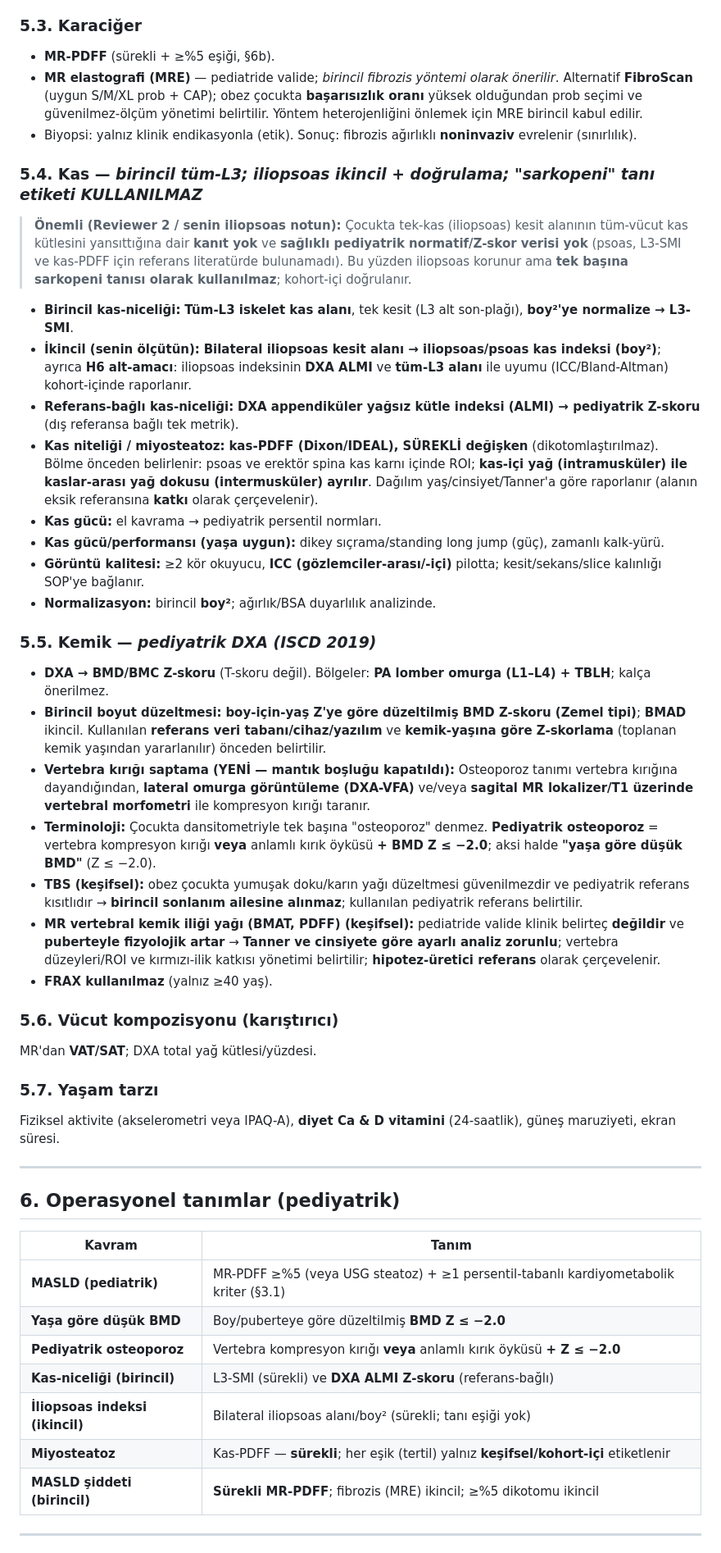
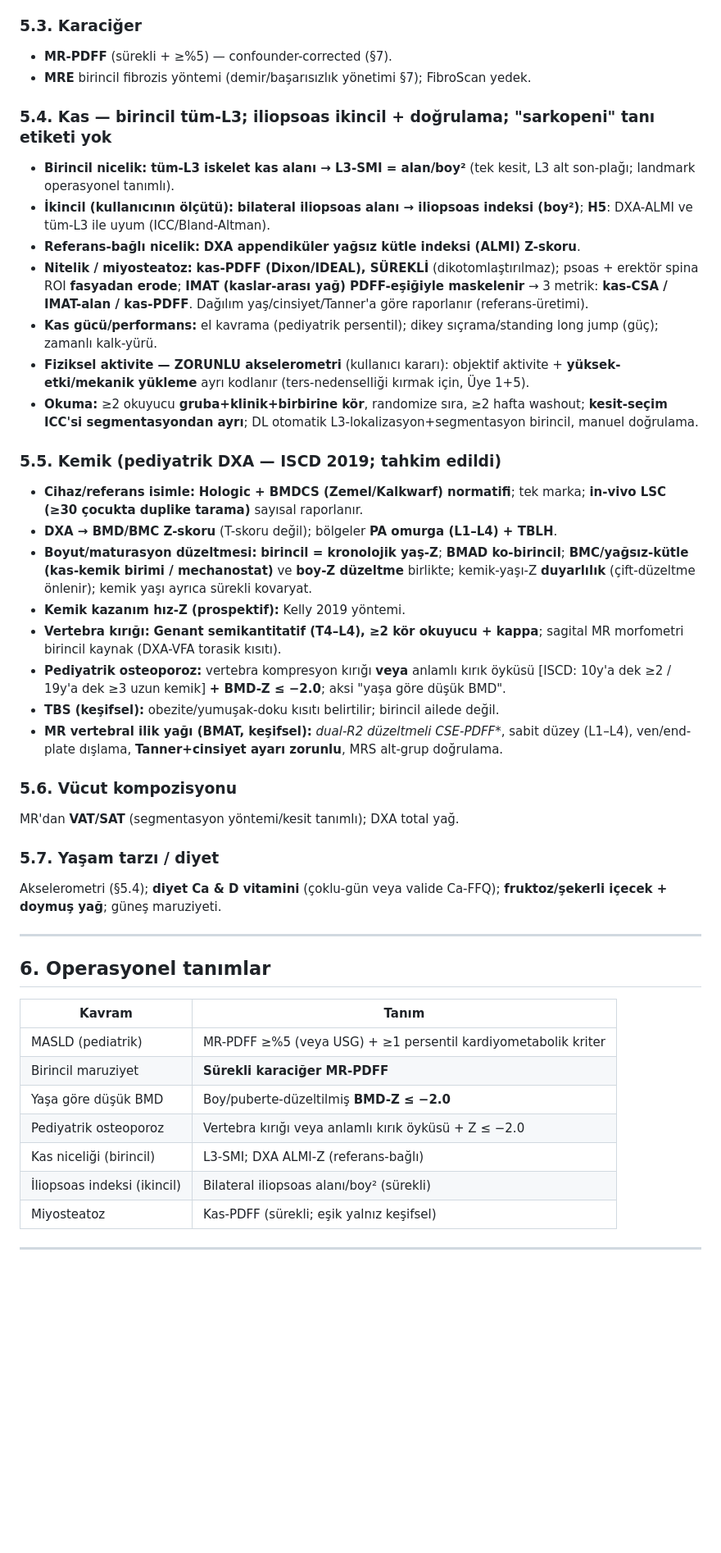
Before and after one commit to gokhanbirsen1992-sketch/sunu-, a Markdown page: arastirma/pediyatrik_MASLD_kemik_kas_protokol.md, the part around one of its changes. Shown at 82% size. GitHub-like rendering; blank space fills up the shorter version.

```diff
--- a/arastirma/pediyatrik_MASLD_kemik_kas_protokol.md
+++ b/arastirma/pediyatrik_MASLD_kemik_kas_protokol.md
@@ -90,50 +78,45 @@ Boy, kilo, VKİ ve **Z-skorları/SDS**; bel/kalça persentili; **Tanner evresi**
 
 ### 5.3. Karaciğer
-- **MR-PDFF** (sürekli + ≥%5 eşiği, §6b).
-- **MR elastografi (MRE)** — pediatride valide; *birincil fibrozis yöntemi olarak önerilir*. Alternatif **FibroScan** (uygun S/M/XL prob + CAP); obez çocukta **başarısızlık oranı** yüksek olduğundan prob seçimi ve güvenilmez-ölçüm yönetimi belirtilir. Yöntem heterojenliğini önlemek için MRE birincil kabul edilir.
-- Biyopsi: yalnız klinik endikasyonla (etik). Sonuç: fibrozis ağırlıklı **noninvaziv** evrelenir (sınırlılık).
+- **MR-PDFF** (sürekli + ≥%5) — confounder-corrected (§7).
+- **MRE** birincil fibrozis yöntemi (demir/başarısızlık yönetimi §7); FibroScan yedek.
 
-### 5.4. Kas — *birincil tüm-L3; iliopsoas ikincil + doğrulama; "sarkopeni" tanı etiketi KULLANILMAZ*
+### 5.4. Kas — birincil tüm-L3; iliopsoas ikincil + doğrulama; "sarkopeni" tanı etiketi yok
+- **Birincil nicelik:** **tüm-L3 iskelet kas alanı → L3-SMI = alan/boy²** (tek kesit, L3 alt son-plağı; landmark operasyonel tanımlı).
+- **İkincil (kullanıcının ölçütü):** **bilateral iliopsoas alanı → iliopsoas indeksi (boy²)**; **H5**: DXA-ALMI ve tüm-L3 ile uyum (ICC/Bland-Altman).
+- **Referans-bağlı nicelik:** **DXA appendiküler yağsız kütle indeksi (ALMI) Z-skoru**.
+- **Nitelik / miyosteatoz:** **kas-PDFF (Dixon/IDEAL), SÜREKLİ** (dikotomlaştırılmaz); psoas + erektör spina ROI **fasyadan erode**; **IMAT (kaslar-arası yağ) PDFF-eşiğiyle maskelenir** → 3 metrik: **kas-CSA / IMAT-alan / kas-PDFF**. Dağılım yaş/cinsiyet/Tanner'a göre raporlanır (referans-üretimi).
+- **Kas gücü/performans:** el kavrama (pediyatrik persentil); dikey sıçrama/standing long jump (güç); zamanlı kalk-yürü.
+- **Fiziksel aktivite — ZORUNLU akselerometri** (kullanıcı kararı): objektif aktivite + **yüksek-etki/mekanik yükleme** ayrı kodlanır (ters-nedenselliği kırmak için, Üye 1+5).
+- **Okuma:** ≥2 okuyucu **gruba+klinik+birbirine kör**, randomize sıra, ≥2 hafta washout; **kesit-seçim ICC'si segmentasyondan ayrı**; DL otomatik L3-lokalizasyon+segmentasyon birincil, manuel doğrulama.
 
-> **Önemli (Reviewer 2 / senin iliopsoas notun):** Çocukta tek-kas (iliopsoas) kesit alanının tüm-vücut kas kütlesini yansıttığına dair **kanıt yok** ve **sağlıklı pediyatrik normatif/Z-skor verisi yok** (psoas, L3-SMI ve kas-PDFF için referans literatürde bulunamadı). Bu yüzden iliopsoas korunur ama **tek başına sarkopeni tanısı olarak kullanılmaz**; kohort-içi doğrulanır.
+### 5.5. Kemik (pediyatrik DXA — ISCD 2019; tahkim edildi)
+- **Cihaz/referans isimle:** **Hologic + BMDCS (Zemel/Kalkwarf) normatifi**; tek marka; **in-vivo LSC (≥30 çocukta duplike tarama)** sayısal raporlanır.
+- **DXA → BMD/BMC Z-skoru** (T-skoru değil); bölgeler **PA omurga (L1–L4) + TBLH**.
+- **Boyut/maturasyon düzeltmesi:** **birincil = kronolojik yaş-Z**; **BMAD ko-birincil**; **BMC/yağsız-kütle (kas-kemik birimi / mechanostat)** ve **boy-Z düzeltme** birlikte; kemik-yaşı-Z **duyarlılık** (çift-düzeltme önlenir); kemik yaşı ayrıca sürekli kovaryat.
+- **Kemik kazanım hız-Z (prospektif):** Kelly 2019 yöntemi.
+- **Vertebra kırığı:** **Genant semikantitatif (T4–L4), ≥2 kör okuyucu + kappa**; sagital MR morfometri birincil kaynak (DXA-VFA torasik kısıtı).
+- **Pediyatrik osteoporoz:** vertebra kompresyon kırığı **veya** anlamlı kırık öyküsü [ISCD: 10y'a dek ≥2 / 19y'a dek ≥3 uzun kemik] **+ BMD-Z ≤ −2.0**; aksi "yaşa göre düşük BMD".
+- **TBS (keşifsel):** obezite/yumuşak-doku kısıtı belirtilir; birincil ailede değil.
+- **MR vertebral ilik yağı (BMAT, keşifsel):** **dual-R2* düzeltmeli CSE-PDFF**, sabit düzey (L1–L4), ven/end-plate dışlama, **Tanner+cinsiyet ayarı zorunlu**, MRS alt-grup doğrulama.
 
-- **Birincil kas-niceliği:** **Tüm-L3 iskelet kas alanı**, tek kesit (L3 alt son-plağı), **boy²'ye normalize → L3-SMI**.
-- **İkincil (senin ölçütün):** **Bilateral iliopsoas kesit alanı → iliopsoas/psoas kas indeksi (boy²)**; ayrıca **H6 alt-amacı**: iliopsoas indeksinin **DXA ALMI** ve **tüm-L3 alanı** ile uyumu (ICC/Bland-Altman) kohort-içinde raporlanır.
-- **Referans-bağlı kas-niceliği:** **DXA appendiküler yağsız kütle indeksi (ALMI) → pediyatrik Z-skoru** (dış referansa bağlı tek metrik).
-- **Kas niteliği / miyosteatoz:** **kas-PDFF (Dixon/IDEAL), SÜREKLİ değişken** (dikotomlaştırılmaz). Bölme önceden belirlenir: psoas ve erektör spina kas karnı içinde ROI; **kas-içi yağ (intramusküler) ile kaslar-arası yağ dokusu (intermusküler) ayrılır**. Dağılım yaş/cinsiyet/Tanner'a göre raporlanır (alanın eksik referansına **katkı** olarak çerçevelenir).
-- **Kas gücü:** el kavrama → pediyatrik persentil normları.
-- **Kas gücü/performansı (yaşa uygun):** dikey sıçrama/standing long jump (güç), zamanlı kalk-yürü.
-- **Görüntü kalitesi:** ≥2 kör okuyucu, **ICC (gözlemciler-arası/-içi)** pilotta; kesit/sekans/slice kalınlığı SOP'ye bağlanır.
-- **Normalizasyon:** birincil **boy²**; ağırlık/BSA duyarlılık analizinde.
+### 5.6. Vücut kompozisyonu
+MR'dan **VAT/SAT** (segmentasyon yöntemi/kesit tanımlı); DXA total yağ.
 
-### 5.5. Kemik — *pediyatrik DXA (ISCD 2019)*
-- **DXA → BMD/BMC Z-skoru** (T-skoru değil). Bölgeler: **PA lomber omurga (L1–L4) + TBLH**; kalça önerilmez.
-- **Birincil boyut düzeltmesi:** **boy-için-yaş Z'ye göre düzeltilmiş BMD Z-skoru (Zemel tipi)**; **BMAD** ikincil. Kullanılan **referans veri tabanı/cihaz/yazılım** ve **kemik-yaşına göre Z-skorlama** (toplanan kemik yaşından yararlanılır) önceden belirtilir.
-- **Vertebra kırığı saptama (YENİ — mantık boşluğu kapatıldı):** Osteoporoz tanımı vertebra kırığına dayandığından, **lateral omurga görüntüleme (DXA-VFA)** ve/veya **sagital MR lokalizer/T1 üzerinde vertebral morfometri** ile kompresyon kırığı taranır.
-- **Terminoloji:** Çocukta dansitometriyle tek başına "osteoporoz" denmez. **Pediyatrik osteoporoz** = vertebra kompresyon kırığı **veya** anlamlı kırık öyküsü **+ BMD Z ≤ −2.0**; aksi halde **"yaşa göre düşük BMD"** (Z ≤ −2.0).
-- **TBS (keşifsel):** obez çocukta yumuşak doku/karın yağı düzeltmesi güvenilmezdir ve pediyatrik referans kısıtlıdır → **birincil sonlanım ailesine alınmaz**; kullanılan pediyatrik referans belirtilir.
-- **MR vertebral kemik iliği yağı (BMAT, PDFF) (keşifsel):** pediatride valide klinik belirteç **değildir** ve **puberteyle fizyolojik artar** → **Tanner ve cinsiyete göre ayarlı analiz zorunlu**; vertebra düzeyleri/ROI ve kırmızı-ilik katkısı yönetimi belirtilir; **hipotez-üretici referans** olarak çerçevelenir.
-- **FRAX kullanılmaz** (yalnız ≥40 yaş).
-
-### 5.6. Vücut kompozisyonu (karıştırıcı)
-MR'dan **VAT/SAT**; DXA total yağ kütlesi/yüzdesi.
-
-### 5.7. Yaşam tarzı
-Fiziksel aktivite (akselerometri veya IPAQ-A), **diyet Ca & D vitamini** (24-saatlik), güneş maruziyeti, ekran süresi.
+### 5.7. Yaşam tarzı / diyet
+Akselerometri (§5.4); **diyet Ca & D vitamini** (çoklu-gün veya valide Ca-FFQ); **fruktoz/şekerli içecek + doymuş yağ**; güneş maruziyeti.
 
 ---
 
-## 6. Operasyonel tanımlar (pediyatrik)
-
+## 6. Operasyonel tanımlar
 | Kavram | Tanım |
 |---|---|
-| **MASLD (pediatrik)** | MR-PDFF ≥%5 (veya USG steatoz) + ≥1 persentil-tabanlı kardiyometabolik kriter (§3.1) |
-| **Yaşa göre düşük BMD** | Boy/puberteye göre düzeltilmiş **BMD Z ≤ −2.0** |
-| **Pediyatrik osteoporoz** | Vertebra kompresyon kırığı **veya** anlamlı kırık öyküsü **+ Z ≤ −2.0** |
-| **Kas-niceliği (birincil)** | L3-SMI (sürekli) ve **DXA ALMI Z-skoru** (referans-bağlı) |
-| **İliopsoas indeksi (ikincil)** | Bilateral iliopsoas alanı/boy² (sürekli; tanı eşiği yok) |
-| **Miyosteatoz** | Kas-PDFF — **sürekli**; her eşik (tertil) yalnız **keşifsel/kohort-içi** etiketlenir |
-| **MASLD şiddeti (birincil)** | **Sürekli MR-PDFF**; fibrozis (MRE) ikincil; ≥%5 dikotomu ikincil |
+| MASLD (pediatrik) | MR-PDFF ≥%5 (veya USG) + ≥1 persentil kardiyometabolik kriter |
+| Birincil maruziyet | **Sürekli karaciğer MR-PDFF** |
+| Yaşa göre düşük BMD | Boy/puberte-düzeltilmiş **BMD-Z ≤ −2.0** |
+| Pediyatrik osteoporoz | Vertebra kırığı veya anlamlı kırık öyküsü + Z ≤ −2.0 |
+| Kas niceliği (birincil) | L3-SMI; DXA ALMI-Z (referans-bağlı) |
+| İliopsoas indeksi (ikincil) | Bilateral iliopsoas alanı/boy² (sürekli) |
+| Miyosteatoz | Kas-PDFF (sürekli; eşik yalnız keşifsel) |
 
 ---
 
```
Also changed, not shown: other parts of arastirma/pediyatrik_MASLD_kemik_kas_protokol.md (+93 -146 lines).
